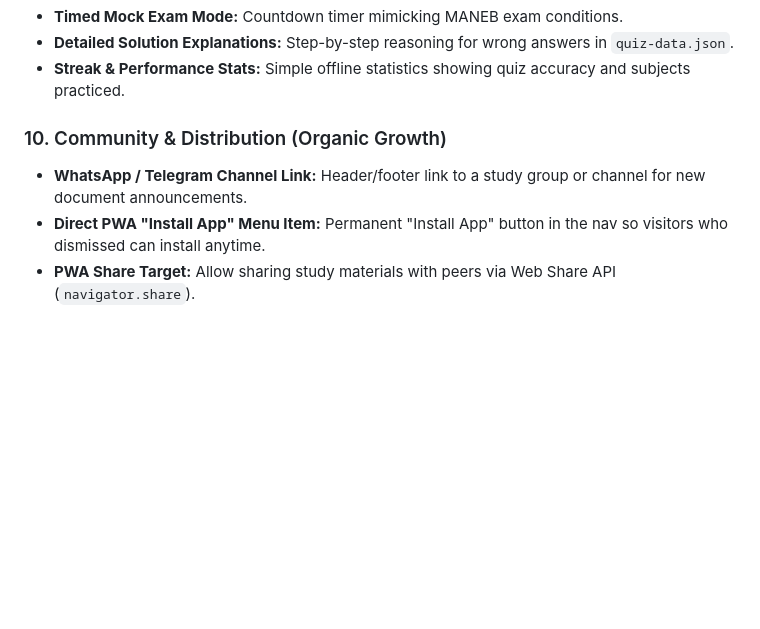
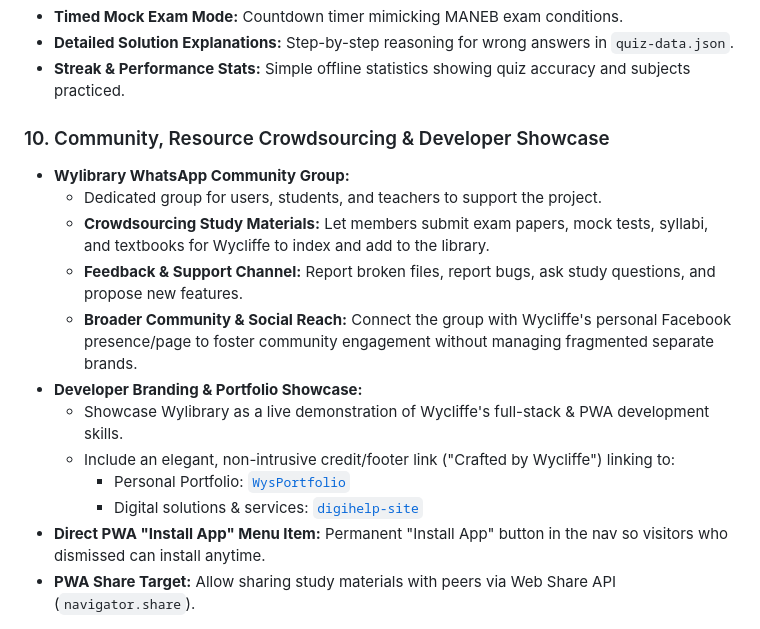
Before and after one commit to Wycliffe147/wylibrary, a Markdown page: ROADMAP.md, the part around the change. GitHub-like rendering; blank space fills up the shorter version.

Commit message:
Sync ROADMAP.md from main

```diff
--- a/ROADMAP.md
+++ b/ROADMAP.md
@@ -75,8 +75,17 @@
 - **Detailed Solution Explanations:** Step-by-step reasoning for wrong answers in `quiz-data.json`.
 - **Streak & Performance Stats:** Simple offline statistics showing quiz accuracy and subjects practiced.
 
-### 10. Community & Distribution (Organic Growth)
-- **WhatsApp / Telegram Channel Link:** Header/footer link to a study group or channel for new document announcements.
+### 10. Community, Resource Crowdsourcing & Developer Showcase
+- **Wylibrary WhatsApp Community Group:**
+  - Dedicated group for users, students, and teachers to support the project.
+  - **Crowdsourcing Study Materials:** Let members submit exam papers, mock tests, syllabi, and textbooks for Wycliffe to index and add to the library.
+  - **Feedback & Support Channel:** Report broken files, report bugs, ask study questions, and propose new features.
+  - **Broader Community & Social Reach:** Connect the group with Wycliffe's personal Facebook presence/page to foster community engagement without managing fragmented separate brands.
+- **Developer Branding & Portfolio Showcase:**
+  - Showcase Wylibrary as a live demonstration of Wycliffe's full-stack & PWA development skills.
+  - Include an elegant, non-intrusive credit/footer link ("Crafted by Wycliffe") linking to:
+    - Personal Portfolio: [`WysPortfolio`](file:///home/wy/Projects/WysPortfolio)
+    - Digital solutions & services: [`digihelp-site`](file:///home/wy/Projects/digihelp-site)
 - **Direct PWA "Install App" Menu Item:** Permanent "Install App" button in the nav so visitors who dismissed can install anytime.
 - **PWA Share Target:** Allow sharing study materials with peers via Web Share API (`navigator.share`).
 
```
